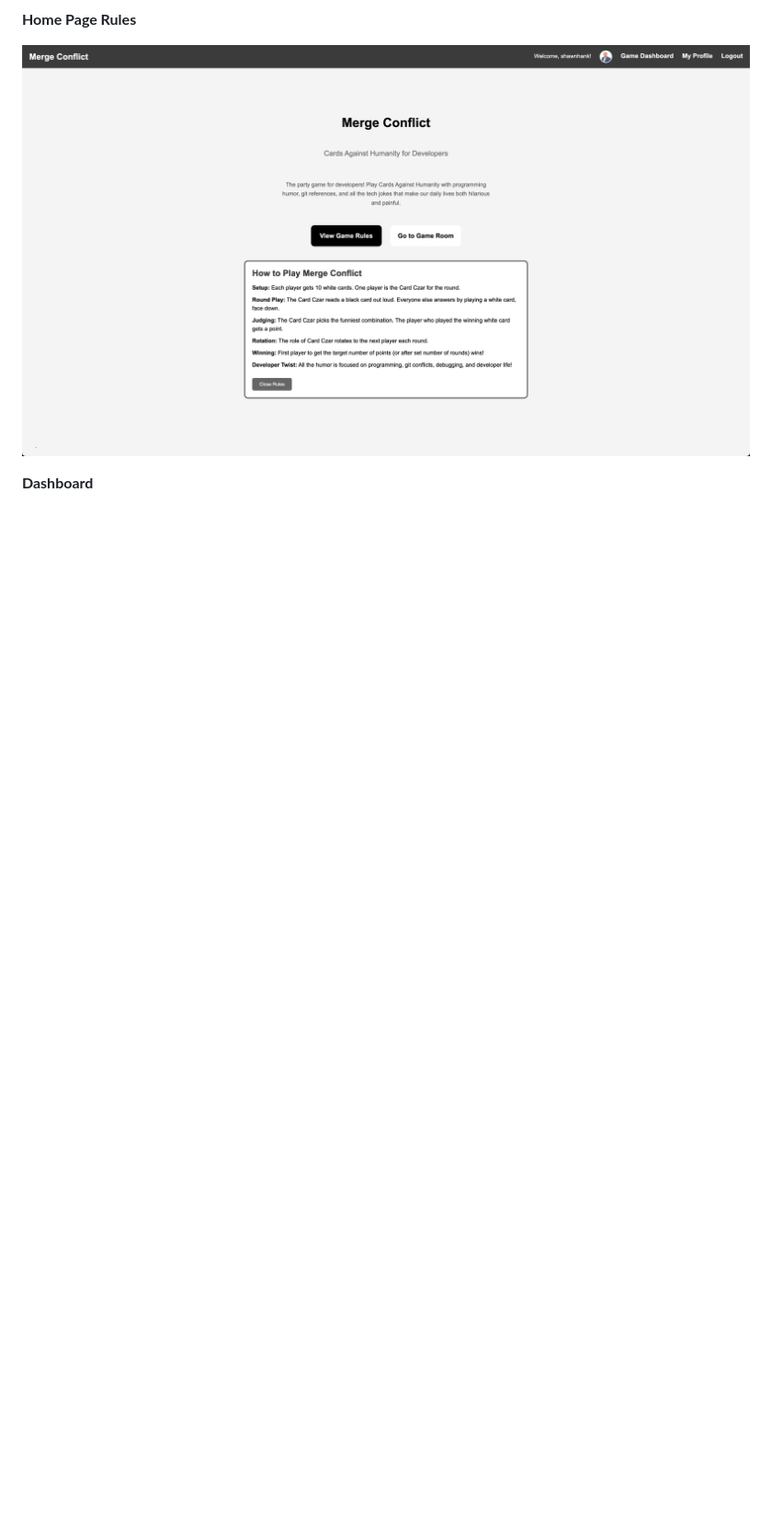
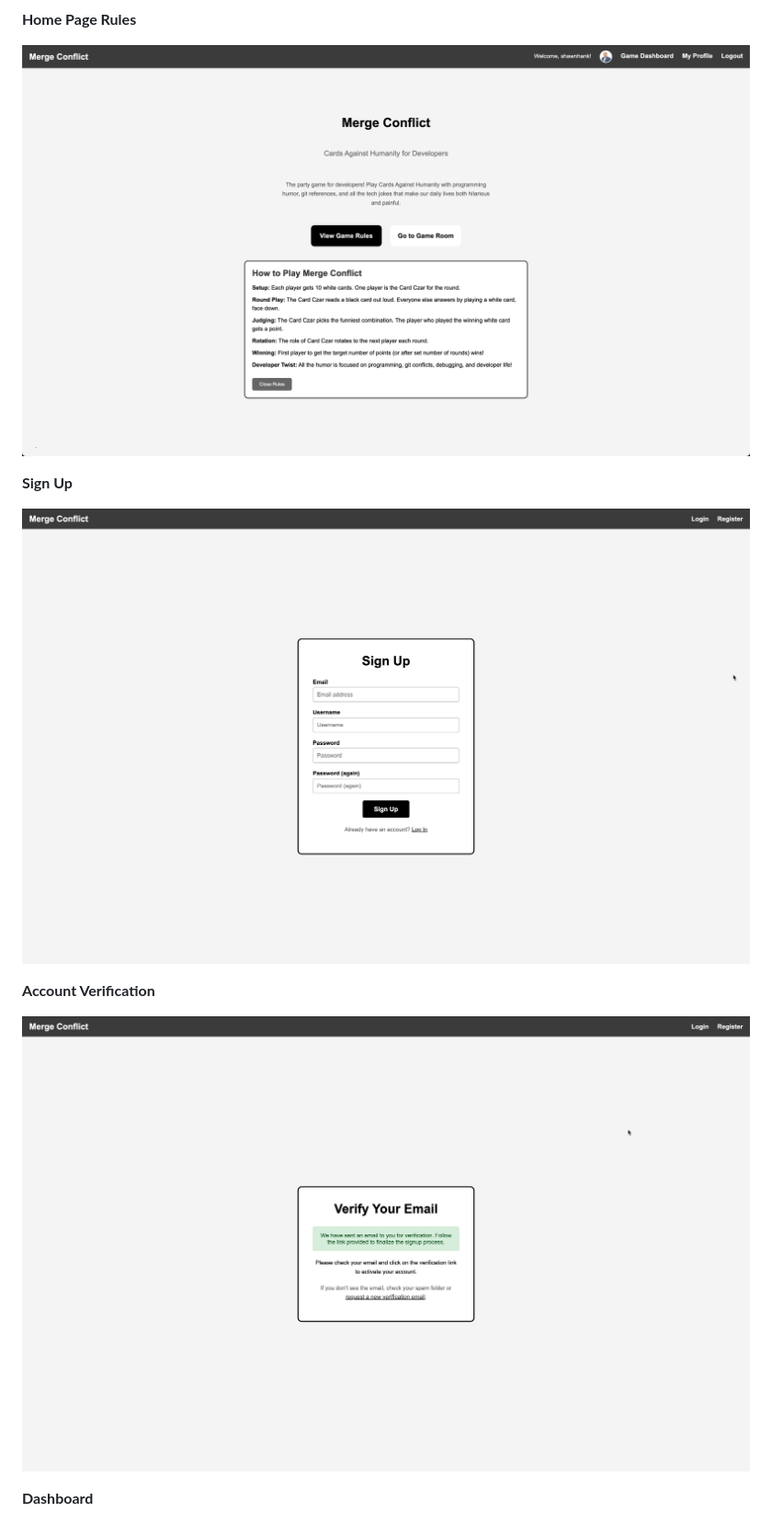
Before and after one commit to tlawler1986/MergeConflict, a Markdown page: README.md, the part around the change printed below. Shown: that part at 92% size. Rendered like a GitHub page; blank space fills up the shorter version.

```diff
--- a/README.md
+++ b/README.md
@@ -15,6 +14,14 @@ A Django-based multiplayer card game that brings the humor of Cards Against Huma
 **Home Page Rules**
 
 ![Home Page Rules](docs/images/home_page_rules.png)
+
+**Sign Up**
+
+![Sign Up](docs/images/sign_up.png)
+
+**Account Verification**
+
+![Account Verification](docs/images/account_verification.png)
 
 **Dashboard**
 
```
Also changed, not shown: other parts of README.md (+20 -1 lines), docs/images/game_judge.png (added), docs/images/game_player.png (added).
